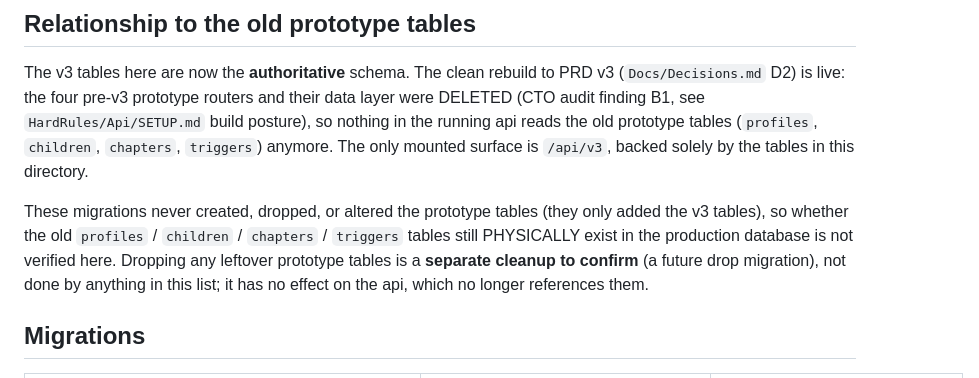
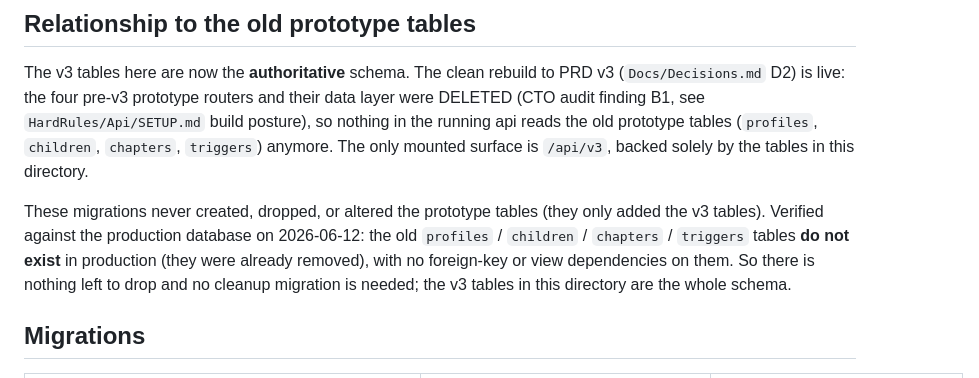
Before and after one commit to Dansteve/tiwani-api, a Markdown page: supabase/README.md, the part around the change. GitHub-like rendering.

Commit message:
docs(supabase): prototype tables confirmed absent in prod (verified 2026-06-12), no drop migration needed
Co-Authored-By: Claude Opus 4.8 <noreply@anthropic.com>

```diff
--- a/supabase/README.md
+++ b/supabase/README.md
@@ -30,11 +30,11 @@ build posture), so nothing in the running api reads the old prototype tables
 surface is `/api/v3`, backed solely by the tables in this directory.
 
 These migrations never created, dropped, or altered the prototype tables (they
-only added the v3 tables), so whether the old `profiles` / `children` /
-`chapters` / `triggers` tables still PHYSICALLY exist in the production database
-is not verified here. Dropping any leftover prototype tables is a **separate
-cleanup to confirm** (a future drop migration), not done by anything in this
-list; it has no effect on the api, which no longer references them.
+only added the v3 tables). Verified against the production database on 2026-06-12:
+the old `profiles` / `children` / `chapters` / `triggers` tables **do not exist**
+in production (they were already removed), with no foreign-key or view
+dependencies on them. So there is nothing left to drop and no cleanup migration is
+needed; the v3 tables in this directory are the whole schema.
 
 ## Migrations
 
```
